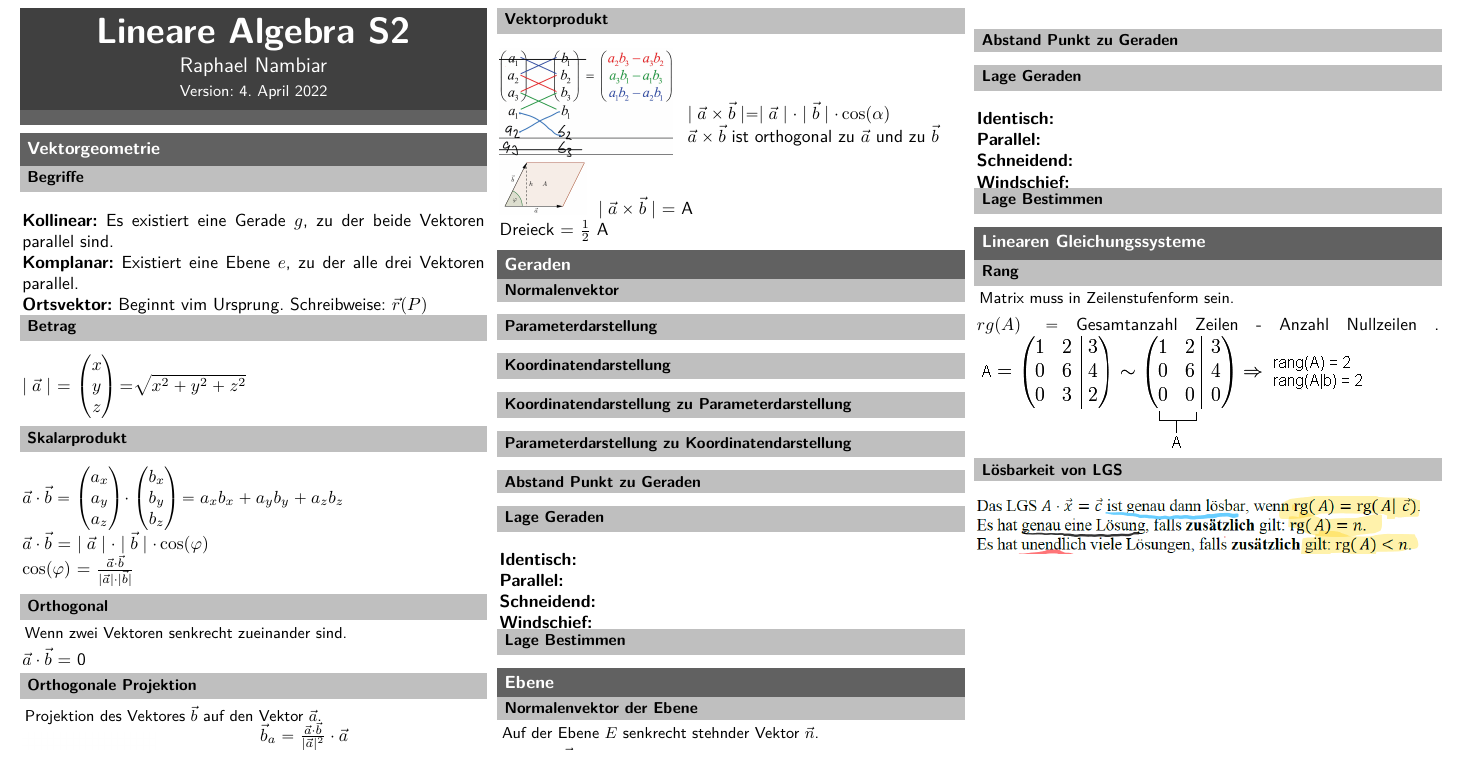
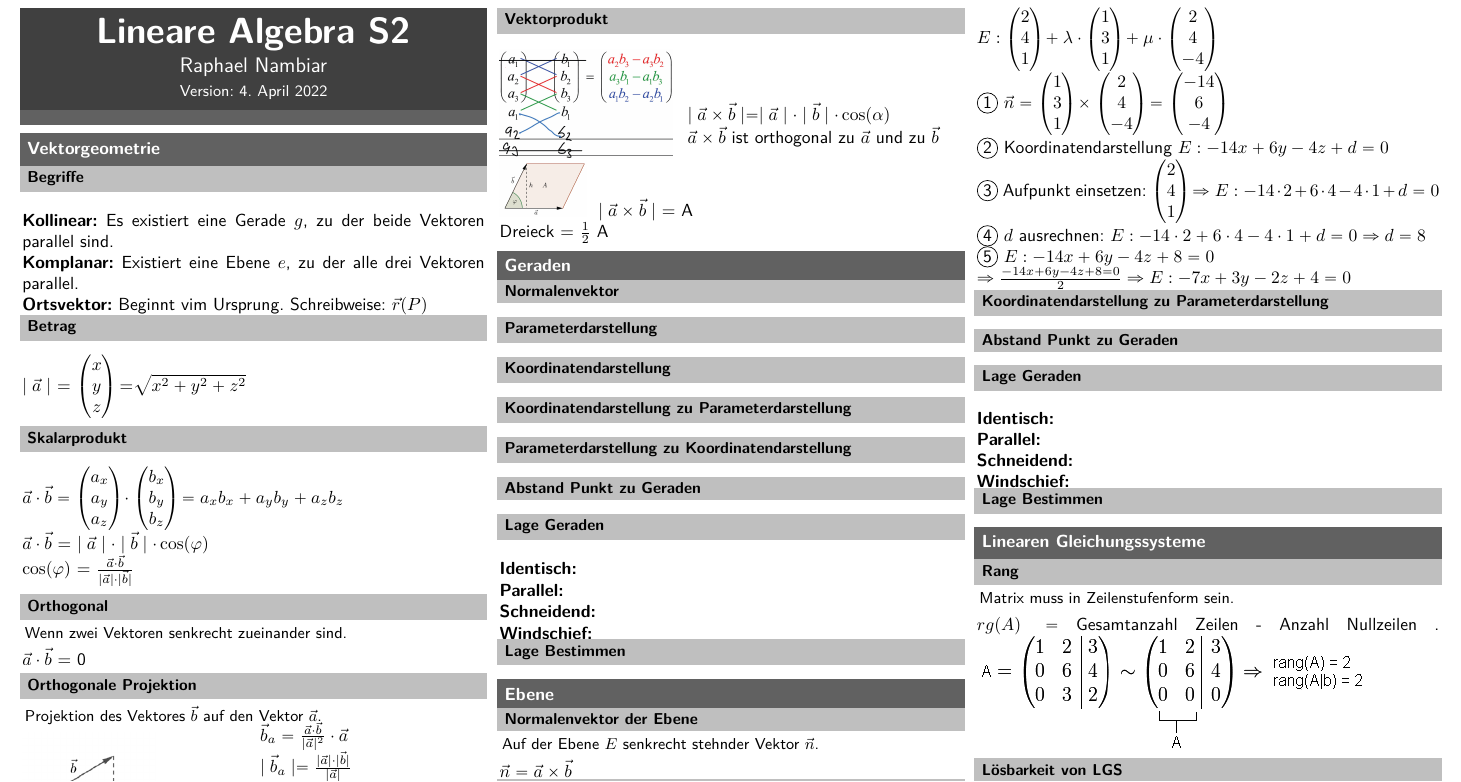
Before and after one commit to ibm4n/zhaw-summaries, a LaTeX document (S_2/LA/LA_RNA_Summary.tex): part of the page, cut at the place of the change. Compiled offline with pdfLaTeX.

Commit message:
koord to param done

```diff
--- a/S_2/LA/LA_RNA_Summary.tex
+++ b/S_2/LA/LA_RNA_Summary.tex
@@ -140,10 +140,57 @@ $\vec{n} = \vec{a} \times \vec{b}$
 
 
 \subsection{Koordinatendarstellung}
+{$E: ax + by + cz + d = 0 $}
+
+\subsection{Parameterdarstellung zu Koordinatendarstellung}
+
+$ E: \begin{pmatrix}
+2\\
+4\\
+1
+\end{pmatrix} + \lambda \cdot
+\begin{pmatrix}
+1\\
+3\\
+1
+\end{pmatrix} + \mu \cdot
+\begin{pmatrix}
+2\\
+4\\
+-4
+\end{pmatrix}$
+
+\circled{1} $\vec{n}=
+\begin{pmatrix}
+1\\
+3\\
+1
+\end{pmatrix} \times \begin{pmatrix}
+2\\
+4\\
+-4
+\end{pmatrix} = \begin{pmatrix}
+-14\\
+6\\
+-4
+\end{pmatrix} $
+
+\circled{2} Koordinatendarstellung $ E: -14x + 6y - 4z + d = 0$
+
+\circled{3} Aufpunkt einsetzen: $\begin{pmatrix}
+2\\
+4\\
+1
+\end{pmatrix} 	\Rightarrow  E: -14 \cdot 2  + 6 \cdot 4 - 4\cdot 1 + d = 0 $
+
+\circled{4} $d$ ausrechnen: $ E: -14 \cdot 2  + 6 \cdot 4 - 4\cdot 1 + d = 0 \Rightarrow d = 8$
+
+\circled{5} $E: -14x + 6y - 4z + 8 = 0$
+
+$\Rightarrow \frac{-14x + 6y - 4z + 8 = 0}{2} \Rightarrow E: -7x + 3y - 2z + 4 = 0$
 
 \subsection{Koordinatendarstellung zu Parameterdarstellung }
 
-\subsection{Parameterdarstellung zu Koordinatendarstellung}
 
 \subsection{Abstand Punkt zu Geraden}
 
```
Also changed, not shown: S_2/LA/0_Setup/Setup.tex (+0 -1 lines), S_2/LA/LA_RNA_Summary.pdf, 3 other files.
